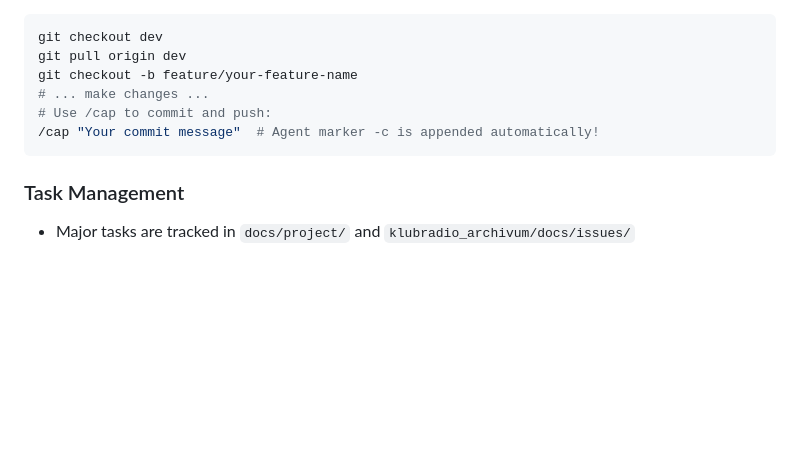
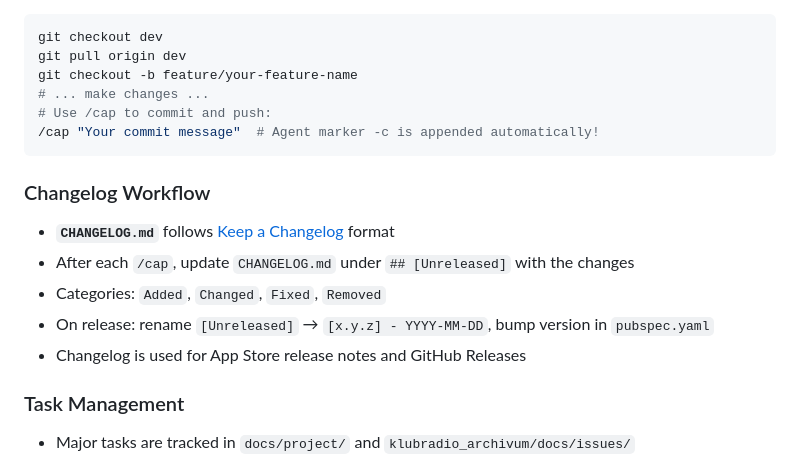
Before and after one commit to mschultheiss83/klubradio-archivum-app, a Markdown page: klubradio_archivum/CLAUDE.md, the part around the change. Rendered like a GitHub page; blank space fills up the shorter version.

Commit message:
docs: add CHANGELOG.md and changelog workflow to CLAUDE.md -c

````diff
--- a/klubradio_archivum/CLAUDE.md
+++ b/klubradio_archivum/CLAUDE.md
@@ -282,6 +282,13 @@ git checkout -b feature/your-feature-name
 /cap "Your commit message"  # Agent marker -c is appended automatically!
 ```
 
+### Changelog Workflow
+- **`CHANGELOG.md`** follows [Keep a Changelog](https://keepachangelog.com/) format
+- After each `/cap`, update `CHANGELOG.md` under `## [Unreleased]` with the changes
+- Categories: `Added`, `Changed`, `Fixed`, `Removed`
+- On release: rename `[Unreleased]` → `[x.y.z] - YYYY-MM-DD`, bump version in `pubspec.yaml`
+- Changelog is used for App Store release notes and GitHub Releases
+
 ### Task Management
 - Major tasks are tracked in `docs/project/` and `klubradio_archivum/docs/issues/`
 - Check `git status` and `flutter analyze` before resuming work
````
Also changed, not shown: klubradio_archivum/CHANGELOG.md (added, +38 -0 lines).
